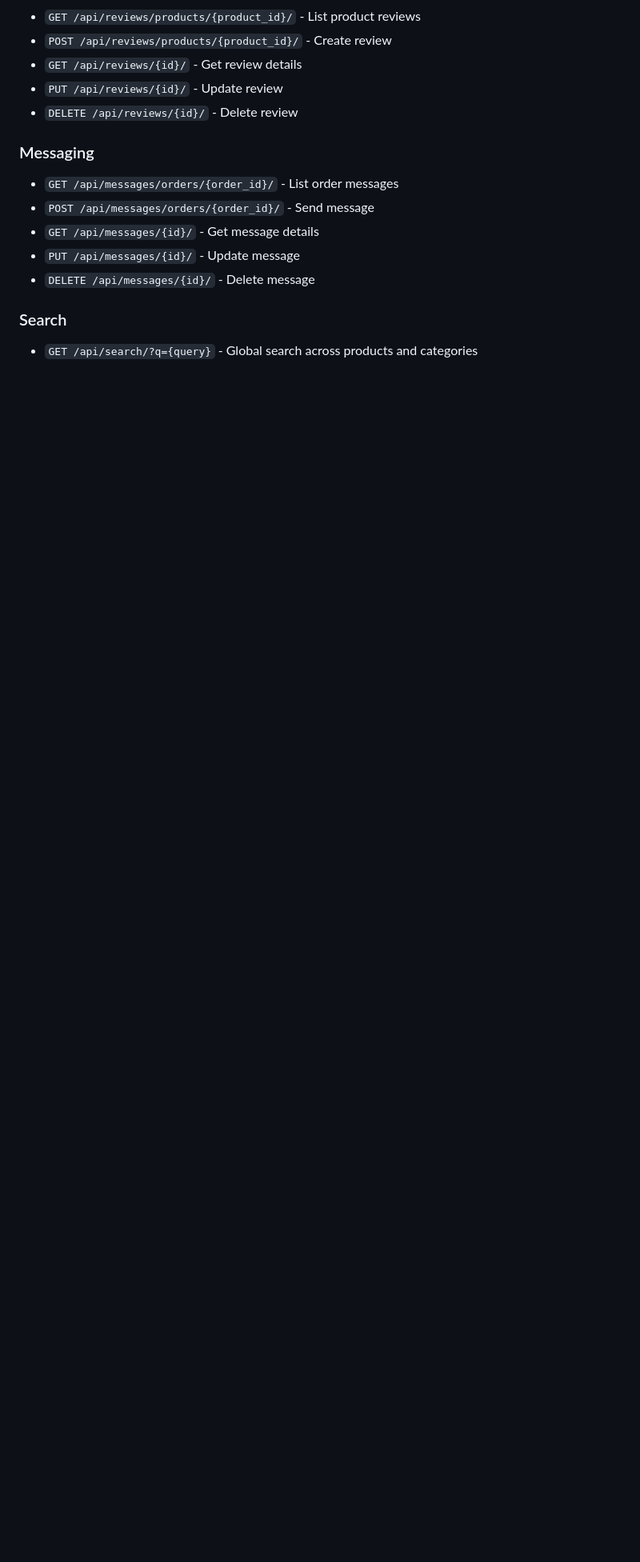
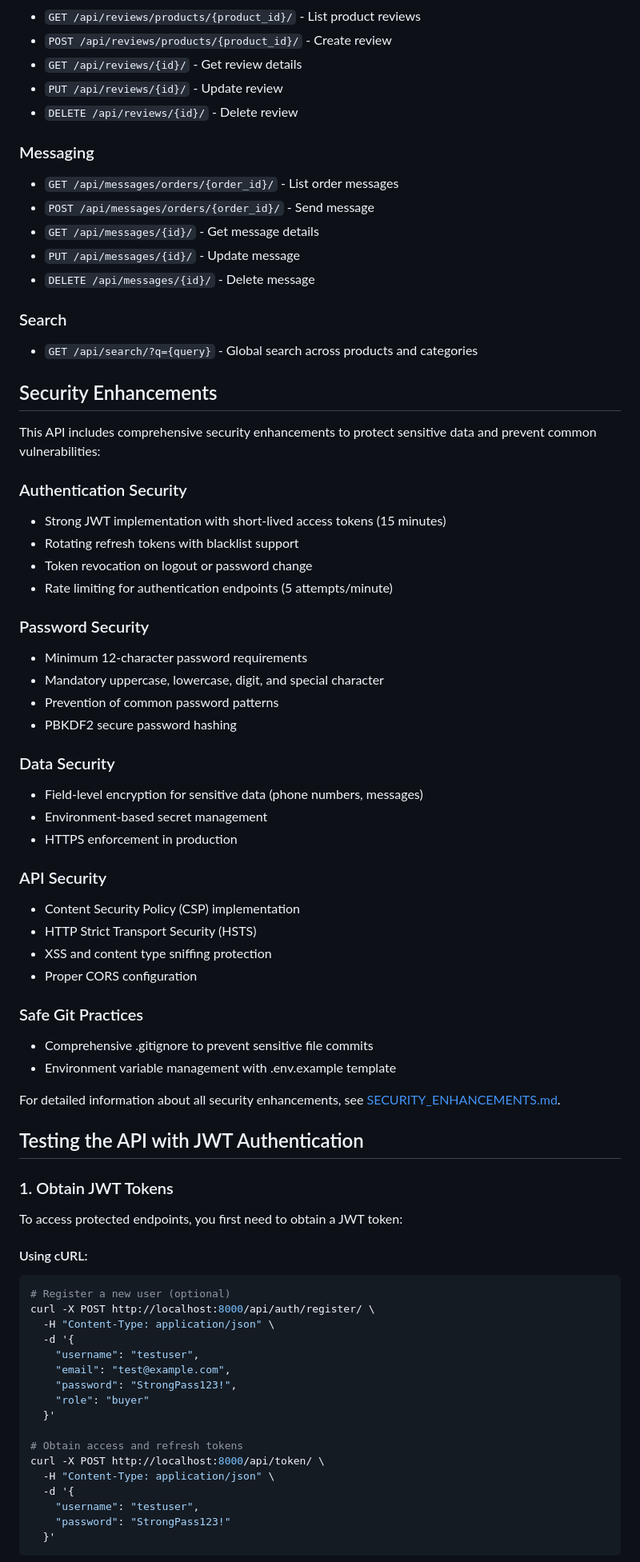
Before and after one commit to RajeshBasnet-dev/ecommerce-API, a Markdown page: README.md, the part around the change printed below. Shown: that part at 80% size. Drawn GitHub-style; blank space fills up the shorter version.

Commit message:
docs: enhance README with setup, dependencies, and project overview

````diff
--- a/README.md
+++ b/README.md
@@ -116,3 +123,63 @@ bazaar_mate/
 ### Search
 - `GET /api/search/?q={query}` - Global search across products and categories
 
+## Security Enhancements
+
+This API includes comprehensive security enhancements to protect sensitive data and prevent common vulnerabilities:
+
+### Authentication Security
+- Strong JWT implementation with short-lived access tokens (15 minutes)
+- Rotating refresh tokens with blacklist support
+- Token revocation on logout or password change
+- Rate limiting for authentication endpoints (5 attempts/minute)
+
+### Password Security
+- Minimum 12-character password requirements
+- Mandatory uppercase, lowercase, digit, and special character
+- Prevention of common password patterns
+- PBKDF2 secure password hashing
+
+### Data Security
+- Field-level encryption for sensitive data (phone numbers, messages)
+- Environment-based secret management
+- HTTPS enforcement in production
+
+### API Security
+- Content Security Policy (CSP) implementation
+- HTTP Strict Transport Security (HSTS)
+- XSS and content type sniffing protection
+- Proper CORS configuration
+
+### Safe Git Practices
+- Comprehensive .gitignore to prevent sensitive file commits
+- Environment variable management with .env.example template
+
+For detailed information about all security enhancements, see [SECURITY_ENHANCEMENTS.md](SECURITY_ENHANCEMENTS.md).
+
+## Testing the API with JWT Authentication
+
+### 1. Obtain JWT Tokens
+
+To access protected endpoints, you first need to obtain a JWT token:
+
+#### Using cURL:
+```bash
+# Register a new user (optional)
+curl -X POST http://localhost:8000/api/auth/register/ \
+  -H "Content-Type: application/json" \
+  -d '{
+    "username": "testuser",
+    "email": "test@example.com",
+    "password": "StrongPass123!",
+    "role": "buyer"
+  }'
+
+# Obtain access and refresh tokens
+curl -X POST http://localhost:8000/api/token/ \
+  -H "Content-Type: application/json" \
+  -d '{
+    "username": "testuser",
+    "password": "StrongPass123!"
+  }'
+```
+
````
Also changed, not shown: other parts of README.md (+114 -5 lines).
